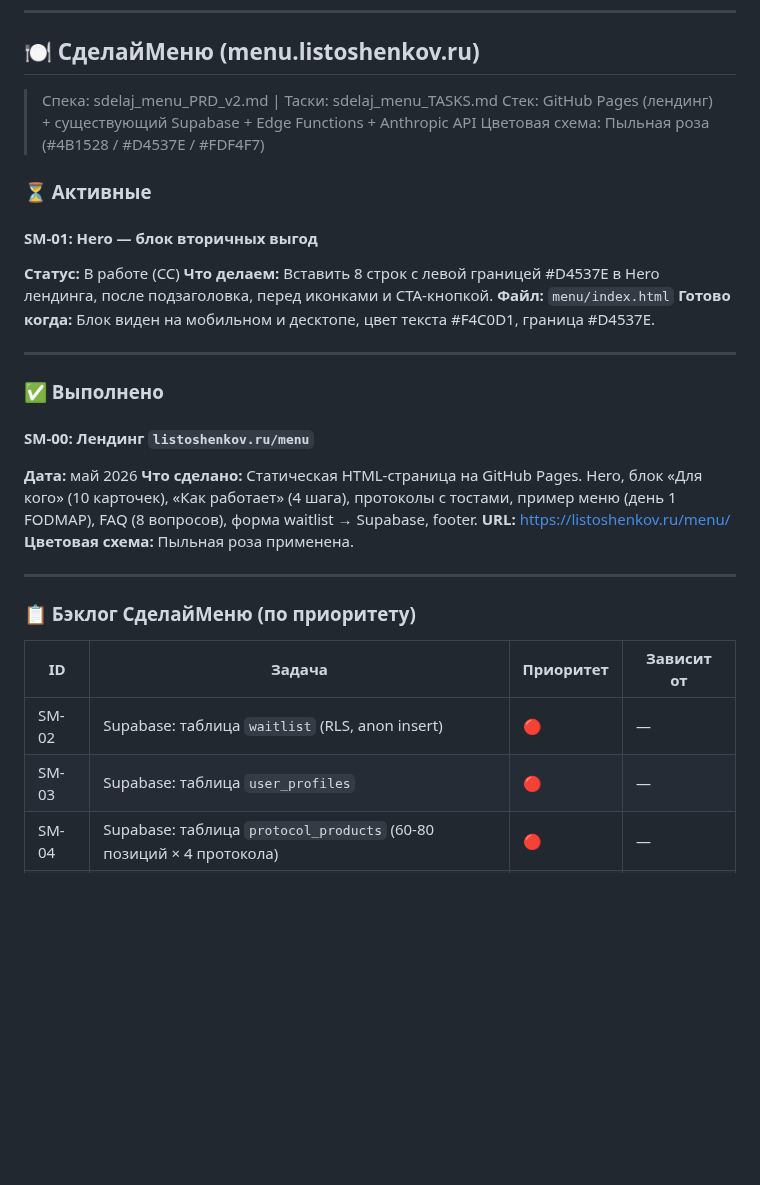
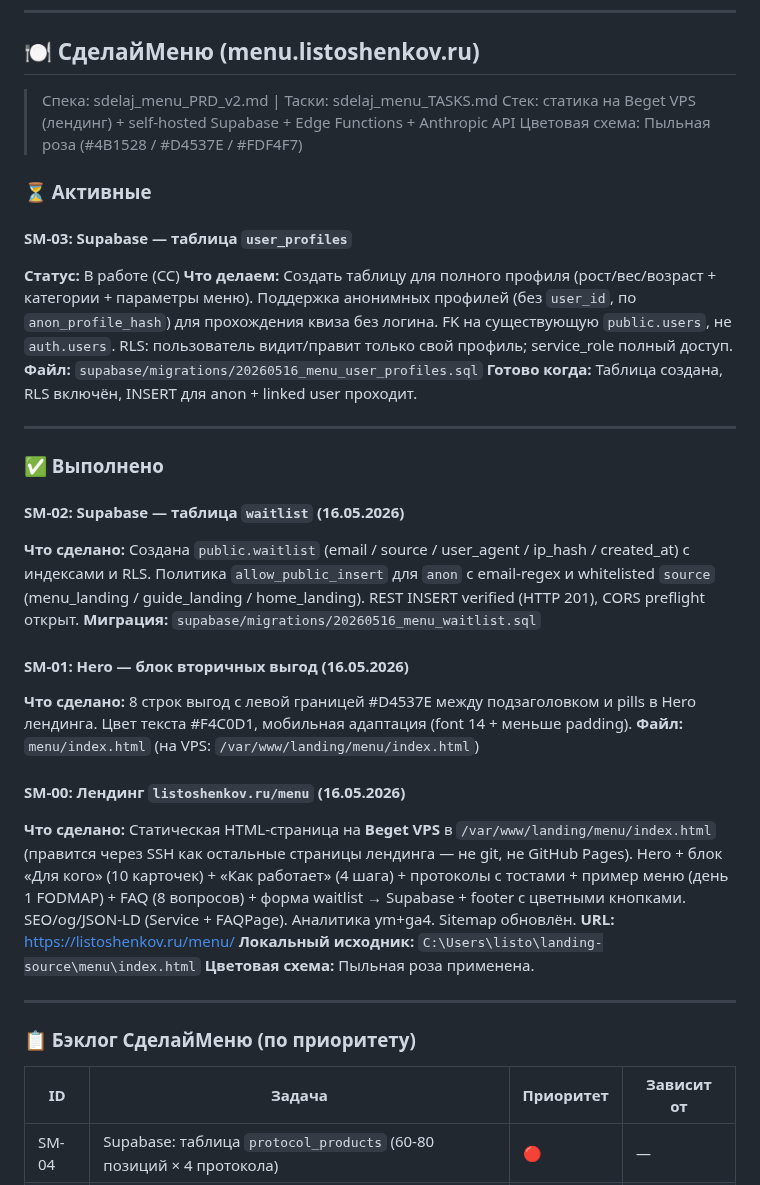
Before and after one commit to listosha/miniapp-tasks, a Markdown page: TASKS.md, the part around the change. GitHub-like rendering; blank space fills up the shorter version.

Commit message:
update(menu): SM-01/02 → done, fix SM-00 stack (Beget not GH Pages), start SM-03
- Move SM-01 (hero benefits) and SM-02 (waitlist table) to ✅ Выполнено
- Correct SM-00 description: статика на Beget VPS via SSH, not GitHub Pages
- Add SM-03 (user_profiles table) as current active task
- Update stack header accordingly

Co-Authored-By: Claude Opus 4.7 (1M context) <noreply@anthropic.com>

```diff
--- a/TASKS.md
+++ b/TASKS.md
@@ -100,25 +100,33 @@ quiz_discount_shown/clicked, landing_game_started/completed, welcome_banner_land
 
 ## 🍽 СделайМеню (menu.listoshenkov.ru)
 > Спека: sdelaj_menu_PRD_v2.md | Таски: sdelaj_menu_TASKS.md
-> Стек: GitHub Pages (лендинг) + существующий Supabase + Edge Functions + Anthropic API
+> Стек: статика на Beget VPS (лендинг) + self-hosted Supabase + Edge Functions + Anthropic API
 > Цветовая схема: Пыльная роза (#4B1528 / #D4537E / #FDF4F7)
 
 ### ⏳ Активные
 
-#### SM-01: Hero — блок вторичных выгод
+#### SM-03: Supabase — таблица `user_profiles`
 **Статус:** В работе (CC)
-**Что делаем:** Вставить 8 строк с левой границей #D4537E в Hero лендинга, после подзаголовка, перед иконками и CTA-кнопкой.
-**Файл:** `menu/index.html`
-**Готово когда:** Блок виден на мобильном и десктопе, цвет текста #F4C0D1, граница #D4537E.
+**Что делаем:** Создать таблицу для полного профиля (рост/вес/возраст + категории + параметры меню). Поддержка анонимных профилей (без `user_id`, по `anon_profile_hash`) для прохождения квиза без логина. FK на существующую `public.users`, не `auth.users`. RLS: пользователь видит/правит только свой профиль; service_role полный доступ.
+**Файл:** `supabase/migrations/20260516_menu_user_profiles.sql`
+**Готово когда:** Таблица создана, RLS включён, INSERT для anon + linked user проходит.
 
 ---
 
 ### ✅ Выполнено
 
-#### SM-00: Лендинг `listoshenkov.ru/menu`
-**Дата:** май 2026
-**Что сделано:** Статическая HTML-страница на GitHub Pages. Hero, блок «Для кого» (10 карточек), «Как работает» (4 шага), протоколы с тостами, пример меню (день 1 FODMAP), FAQ (8 вопросов), форма waitlist → Supabase, footer.
+#### SM-02: Supabase — таблица `waitlist` (16.05.2026)
+**Что сделано:** Создана `public.waitlist` (email / source / user_agent / ip_hash / created_at) с индексами и RLS. Политика `allow_public_insert` для `anon` с email-regex и whitelisted `source` (menu_landing / guide_landing / home_landing). REST INSERT verified (HTTP 201), CORS preflight открыт.
+**Миграция:** `supabase/migrations/20260516_menu_waitlist.sql`
+
+#### SM-01: Hero — блок вторичных выгод (16.05.2026)
+**Что сделано:** 8 строк выгод с левой границей #D4537E между подзаголовком и pills в Hero лендинга. Цвет текста #F4C0D1, мобильная адаптация (font 14 + меньше padding).
+**Файл:** `menu/index.html` (на VPS: `/var/www/landing/menu/index.html`)
+
+#### SM-00: Лендинг `listoshenkov.ru/menu` (16.05.2026)
+**Что сделано:** Статическая HTML-страница на **Beget VPS** в `/var/www/landing/menu/index.html` (правится через SSH как остальные страницы лендинга — не git, не GitHub Pages). Hero + блок «Для кого» (10 карточек) + «Как работает» (4 шага) + протоколы с тостами + пример меню (день 1 FODMAP) + FAQ (8 вопросов) + форма waitlist → Supabase + footer с цветными кнопками. SEO/og/JSON-LD (Service + FAQPage). Аналитика ym+ga4. Sitemap обновлён.
 **URL:** https://listoshenkov.ru/menu/
+**Локальный исходник:** `C:\Users\listo\landing-source\menu\index.html`
 **Цветовая схема:** Пыльная роза применена.
 
 ---
@@ -127,8 +135,6 @@ quiz_discount_shown/clicked, landing_game_started/completed, welcome_banner_land
 
 | ID | Задача | Приоритет | Зависит от |
 |----|--------|-----------|-----------|
-| SM-02 | Supabase: таблица `waitlist` (RLS, anon insert) | 🔴 | — |
-| SM-03 | Supabase: таблица `user_profiles` | 🔴 | — |
 | SM-04 | Supabase: таблица `protocol_products` (60-80 позиций × 4 протокола) | 🔴 | — |
 | SM-05 | Онбординг-квиз (5 шагов + anonymizeProfile()) | 🟠 | SM-03 |
 | SM-06 | Игровая механика «Корзина» + fallback-список | 🟠 | SM-04, SM-05 |
```
